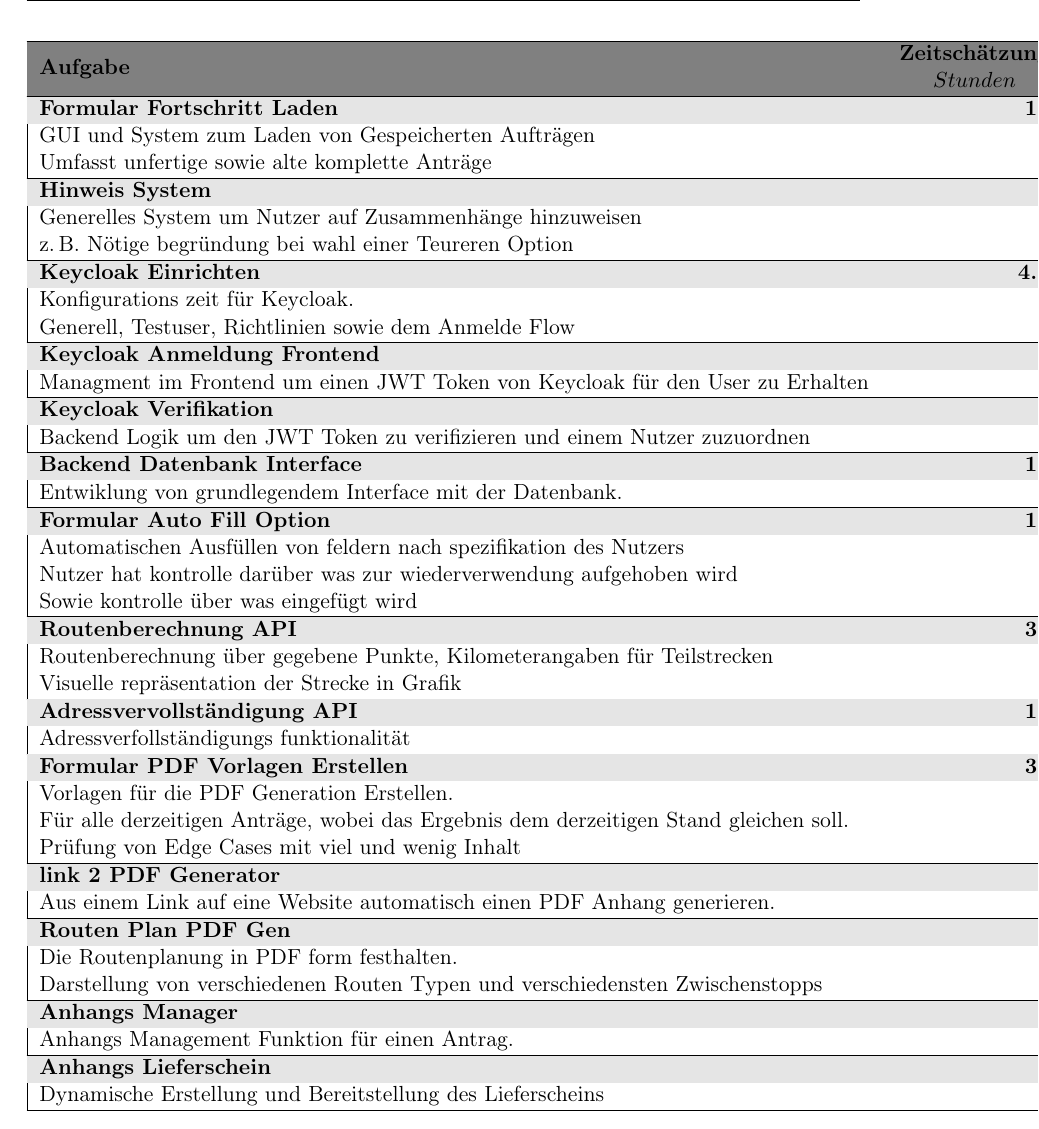
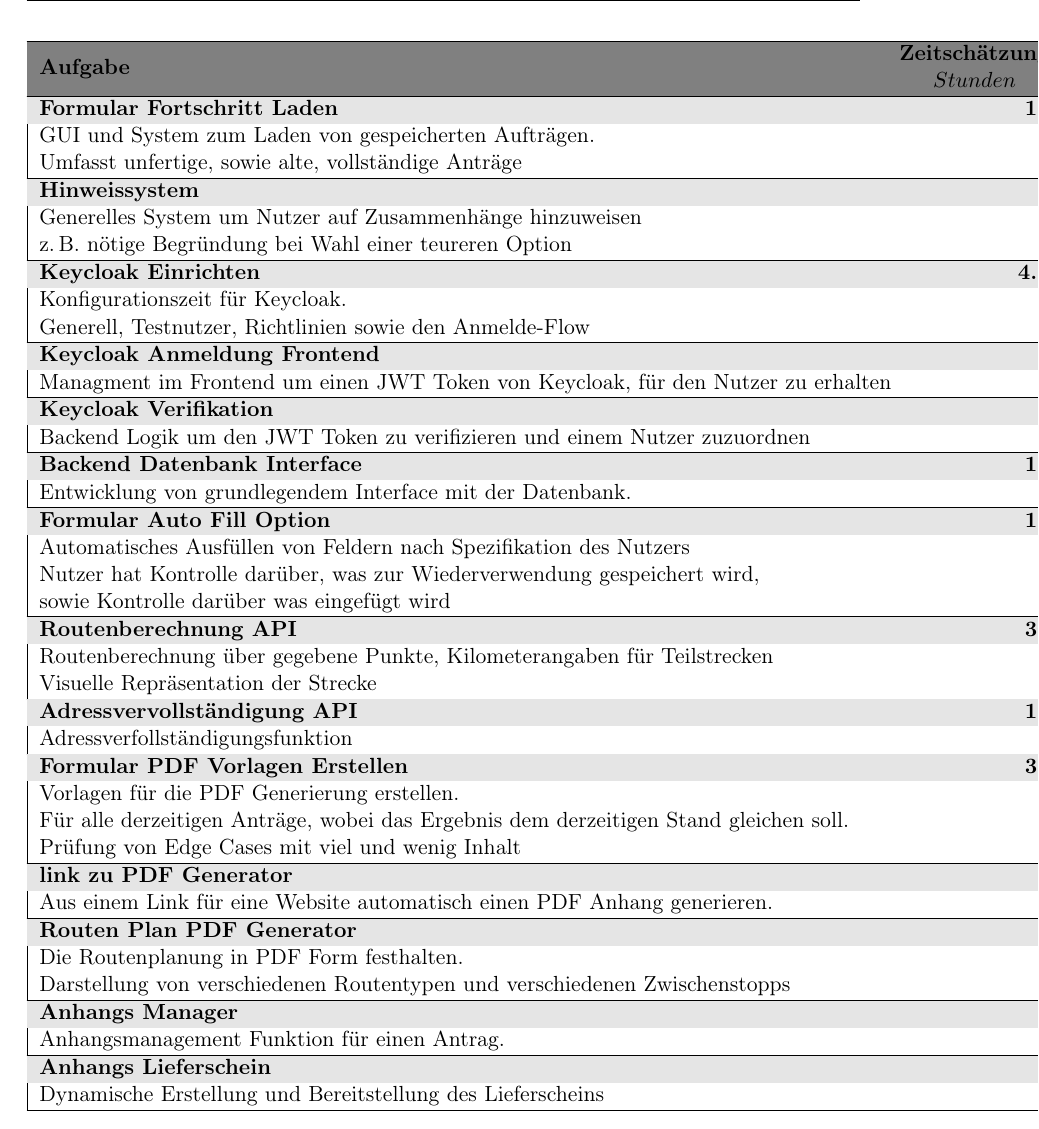
Before and after one commit to MaxTrautwein/AStA-Digital-Forms, a LaTeX book (Doc/main.tex, which reads Doc/paragraphs/Aufwandsschaetzung.tex): part of page 16 of 26, cut so that both start at the same text. Compiled offline with pdfLaTeX.

Commit message:
Rechtschreibkorrektur. Arbeitszeit: 15 min

```diff
--- a/Doc/paragraphs/Aufwandsschaetzung.tex
+++ b/Doc/paragraphs/Aufwandsschaetzung.tex
@@ -89,28 +89,28 @@ Individualleistungen umfassen die Arbeit, die überwiegend \textbf{eine} Person
     \\Müssen kompatible Felder in der Konfiguration markiert werden.}
     \trschaetzung{Formular Fortschritt Speichern}{6}{Speichern des Fortschritts innerhalb eines Antrags
     \\Umgang mit Anhängen}
-    \trschaetzung{Formular Fortschritt Laden}{12}{\ac{GUI} und System zum Laden von Gespeicherten Aufträgen
-    \\Umfasst unfertige sowie alte komplette Anträge}
-    \trschaetzung{Hinweis System}{3}{Generelles System um Nutzer auf Zusammenhänge hinzuweisen
-    \\\zB Nötige begründung bei wahl einer Teureren Option}
-    \trschaetzung{Keycloak Einrichten}{4.5}{Konfigurations zeit für Keycloak.
-    \\Generell, Testuser, Richtlinien sowie dem Anmelde Flow}
-    \trschaetzung{Keycloak Anmeldung Frontend}{6}{Managment im Frontend um einen JWT Token von Keycloak für den User zu Erhalten}
+    \trschaetzung{Formular Fortschritt Laden}{12}{\ac{GUI} und System zum Laden von gespeicherten Aufträgen.
+    \\Umfasst unfertige, sowie alte, vollständige Anträge}
+    \trschaetzung{Hinweissystem}{3}{Generelles System um Nutzer auf Zusammenhänge hinzuweisen
+    \\\zB nötige Begründung bei Wahl einer teureren Option}
+    \trschaetzung{Keycloak Einrichten}{4.5}{Konfigurationszeit für Keycloak.
+    \\Generell, Testnutzer, Richtlinien sowie den Anmelde-Flow}
+    \trschaetzung{Keycloak Anmeldung Frontend}{6}{Managment im Frontend um einen JWT Token von Keycloak, für den Nutzer zu erhalten}
     \trschaetzung{Keycloak Verifikation}{6}{Backend Logik um den JWT Token zu verifizieren und einem Nutzer zuzuordnen}
-    \trschaetzung{Backend Datenbank Interface}{12}{Entwiklung von grundlegendem Interface mit der Datenbank.}
-    \trschaetzung{Formular Auto Fill Option}{12}{Automatischen Ausfüllen von feldern nach spezifikation des Nutzers
-    \\Nutzer hat kontrolle darüber was zur wiederverwendung aufgehoben wird
-    \\Sowie kontrolle über was eingefügt wird}
+    \trschaetzung{Backend Datenbank Interface}{12}{Entwicklung von grundlegendem Interface mit der Datenbank.}
+    \trschaetzung{Formular Auto Fill Option}{12}{Automatisches Ausfüllen von Feldern nach Spezifikation des Nutzers
+    \\Nutzer hat Kontrolle darüber, was zur Wiederverwendung gespeichert wird,
+    \\sowie Kontrolle darüber was eingefügt wird}
     \trschaetzung{Routenberechnung \ac{API}}{30}{Routenberechnung über gegebene Punkte, Kilometerangaben für Teilstrecken
-    \\Visuelle repräsentation der Strecke in Grafik}
-    \trschaetzung{Adressvervollständigung \ac{API}}{15}{Adressverfollständigungs funktionalität}
-    \trschaetzung{Formular \ac{PDF} Vorlagen Erstellen}{36}{Vorlagen für die PDF Generation Erstellen.
+    \\Visuelle Repräsentation der Strecke}
+    \trschaetzung{Adressvervollständigung \ac{API}}{15}{Adressverfollständigungsfunktion}
+    \trschaetzung{Formular \ac{PDF} Vorlagen Erstellen}{36}{Vorlagen für die PDF Generierung erstellen.
     \\Für alle derzeitigen Anträge, wobei das Ergebnis dem derzeitigen Stand gleichen soll.
     \\Prüfung von Edge Cases mit viel und wenig Inhalt}
-    \trschaetzung{link 2 \ac{PDF} Generator}{6}{Aus einem Link auf eine Website automatisch einen \ac{PDF} Anhang generieren.}
-    \trschaetzung{Routen Plan \ac{PDF} Gen}{9}{Die Routenplanung in \ac{PDF} form festhalten.
-    \\Darstellung von verschiedenen Routen Typen und verschiedensten Zwischenstopps}
-    \trschaetzung{Anhangs Manager}{9}{Anhangs Management Funktion für einen Antrag.}
+    \trschaetzung{link zu \ac{PDF} Generator}{6}{Aus einem Link für eine Website automatisch einen \ac{PDF} Anhang generieren.}
+    \trschaetzung{Routen Plan \ac{PDF} Generator}{9}{Die Routenplanung in \ac{PDF} Form festhalten.
+    \\Darstellung von verschiedenen Routentypen und verschiedenen Zwischenstopps}
+    \trschaetzung{Anhangs Manager}{9}{Anhangsmanagement Funktion für einen Antrag.}
     \trschaetzung{Anhangs Lieferschein}{3}{Dynamische Erstellung und Bereitstellung des Lieferscheins}
     \trschaetzung{Dynamischer Reisekosten-Helper}{12}{System zum Berechnen von Reisekosten.
     \\Dabei ist auf die Flexibilität des Systems für verschiedene Berechnungsarten zu achten.
```
